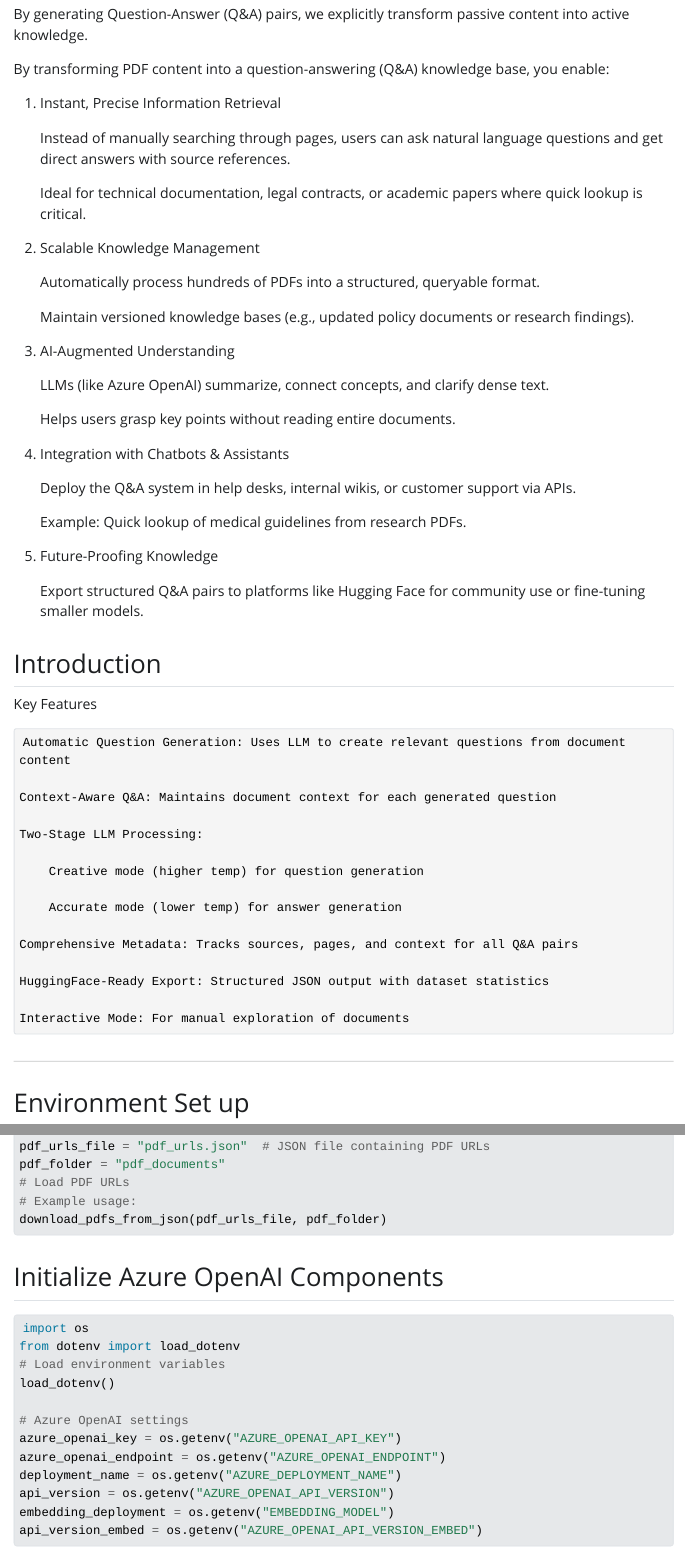
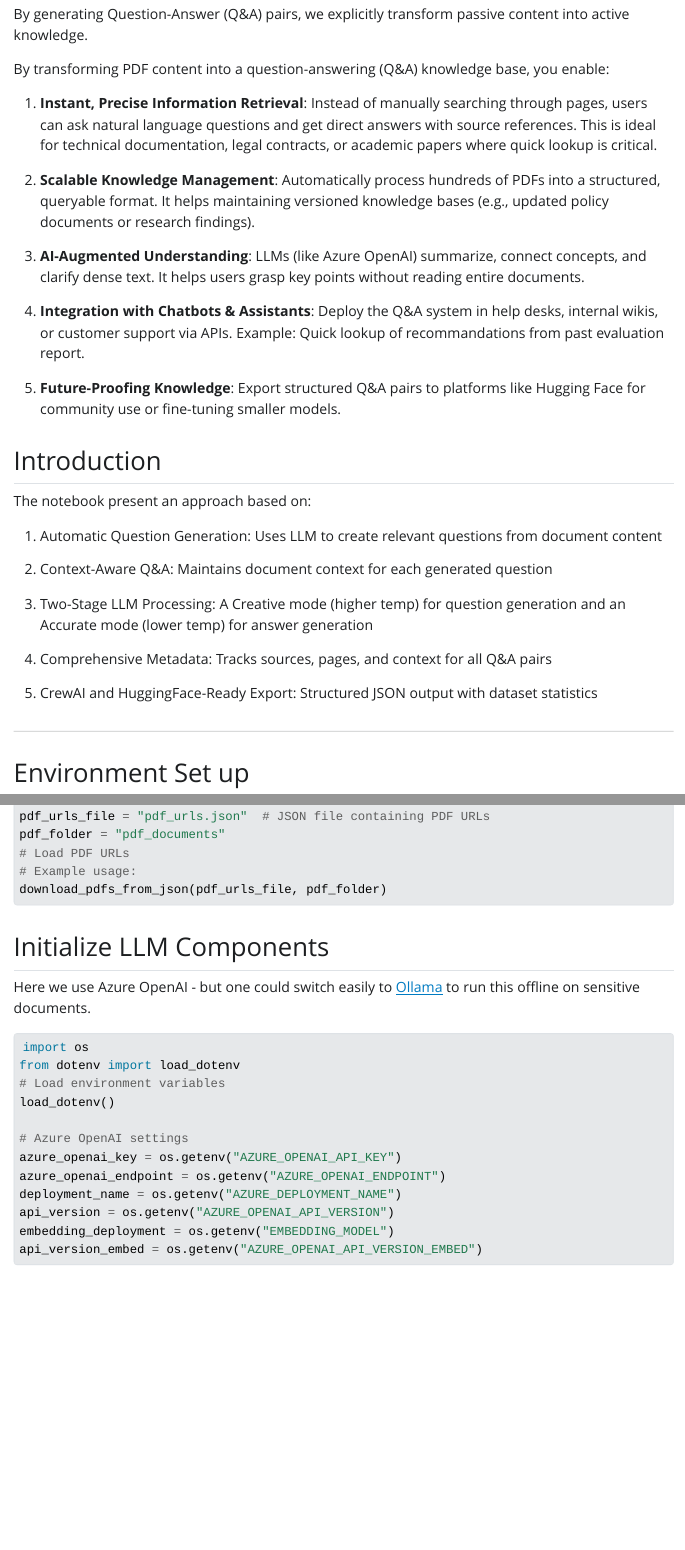
Before and after one commit to iom/qa_generation, a Quarto document (index.qmd): the page in a window 1100 px wide, from 400 px down, and a second part further down, joined at a grey line. The pictures show the output file index.html that the author committed with the source, opened offline; Quarto's library style sheets are replaced by a plain one without menus; long lines of code are wrapped.

Commit message:
quick edits

````diff
--- a/index.qmd
+++ b/index.qmd
@@ -24,54 +24,31 @@ By generating Question-Answer (Q&A) pairs, we explicitly transform passive conte
 
 By transforming PDF content into a question-answering (Q&A) knowledge base, you enable:
 
-1. Instant, Precise Information Retrieval
+1. __Instant, Precise Information Retrieval__: Instead of manually searching through pages, users can ask natural language questions and get direct answers with source references. This is ideal for technical documentation, legal contracts, or academic papers where quick lookup is critical.
 
-    Instead of manually searching through pages, users can ask natural language questions and get direct answers with source references.
+2. __Scalable Knowledge Management__: Automatically process hundreds of PDFs into a structured, queryable format. It helps maintaining versioned knowledge bases (e.g., updated policy documents or research findings).
 
-    Ideal for technical documentation, legal contracts, or academic papers where quick lookup is critical.
+3. __AI-Augmented Understanding__: LLMs (like Azure OpenAI) summarize, connect concepts, and clarify dense text. It helps users grasp key points without reading entire documents.
 
-2. Scalable Knowledge Management
+4. __Integration with Chatbots & Assistants__: Deploy the Q&A system in help desks, internal wikis, or customer support via APIs. Example: Quick lookup of recommandations from past evaluation report.
 
-    Automatically process hundreds of PDFs into a structured, queryable format.
-
-    Maintain versioned knowledge bases (e.g., updated policy documents or research findings).
-
-3. AI-Augmented Understanding
-
-    LLMs (like Azure OpenAI) summarize, connect concepts, and clarify dense text.
-
-    Helps users grasp key points without reading entire documents.
-
-4. Integration with Chatbots & Assistants
-
-    Deploy the Q&A system in help desks, internal wikis, or customer support via APIs.
-
-    Example: Quick lookup of medical guidelines from research PDFs.
-
-5. Future-Proofing Knowledge
-
-    Export structured Q&A pairs to platforms like Hugging Face for community use or fine-tuning smaller models.
+5. __Future-Proofing Knowledge__: Export structured Q&A pairs to platforms like Hugging Face for community use or fine-tuning smaller models.
 
 
 ## Introduction
 
-Key Features
+The notebook present an approach based on:
 
-    Automatic Question Generation: Uses LLM to create relevant questions from document content
+ 1. Automatic Question Generation: Uses LLM to create relevant questions from document content
 
-    Context-Aware Q&A: Maintains document context for each generated question
+ 2. Context-Aware Q&A: Maintains document context for each generated question
 
-    Two-Stage LLM Processing:
+ 3. Two-Stage LLM Processing: A Creative mode (higher temp) for question generation and an Accurate mode (lower temp) for answer generation
 
-        Creative mode (higher temp) for question generation
+ 4. Comprehensive Metadata: Tracks sources, pages, and context for all Q&A pairs
 
-        Accurate mode (lower temp) for answer generation
+ 5. CrewAI and HuggingFace-Ready Export: Structured JSON output with dataset statistics
 
-    Comprehensive Metadata: Tracks sources, pages, and context for all Q&A pairs
-
-    HuggingFace-Ready Export: Structured JSON output with dataset statistics
-
-    Interactive Mode: For manual exploration of documents
 
 ------------------------------------------------------------------------
 
@@ -250,7 +227,9 @@ pdf_folder = "pdf_documents"
 download_pdfs_from_json(pdf_urls_file, pdf_folder)
 ```
 
-## Initialize Azure OpenAI Components
+## Initialize LLM Components
+
+Here we use Azure OpenAI - but one could switch easily to [Ollama](https://ollama.com/) to run this offline on sensitive documents.
 
 ```{python}
 #| eval: false
````
Also changed, not shown: README.md, index.html, index.qmd (2 more changed lines).
